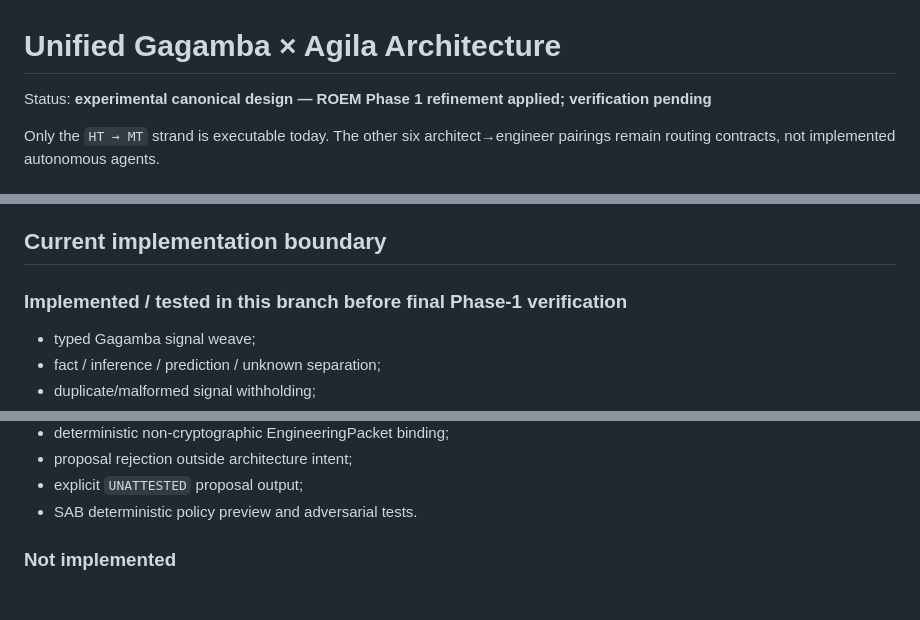
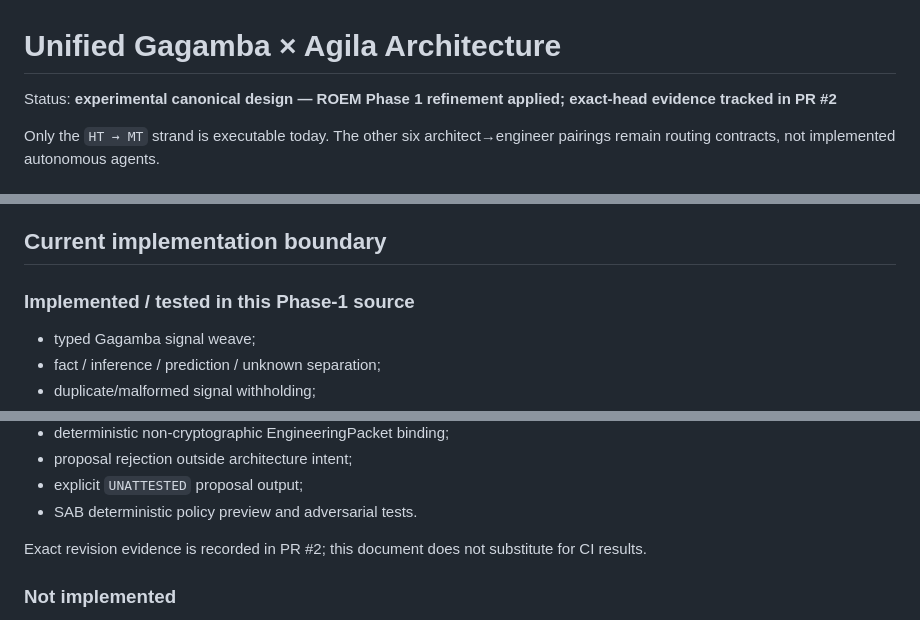
Before and after one commit to henyongoportunista/AgilaLogic, a Markdown page: docs/UNIFIED_ARCHITECTURE.md, 3 parts joined by grey strips. Drawn GitHub-style; blank space fills up the shorter version.

Commit message:
docs: finalize canonical ROEM phase 1 status

```diff
--- a/docs/UNIFIED_ARCHITECTURE.md
+++ b/docs/UNIFIED_ARCHITECTURE.md
@@ -1,6 +1,6 @@
 # Unified Gagamba × Agila Architecture
 
-Status: **experimental canonical design — ROEM Phase 1 refinement applied; verification pending**
+Status: **experimental canonical design — ROEM Phase 1 refinement applied; exact-head evidence tracked in PR #2**
 
 Only the `HT → MT` strand is executable today. The other six architect→engineer pairings remain routing contracts, not implemented autonomous agents.
 
@@ -293,7 +293,7 @@ Do not promote one label into another by wording alone.
 
 ## Current implementation boundary
 
-### Implemented / tested in this branch before final Phase-1 verification
+### Implemented / tested in this Phase-1 source
 
 - typed Gagamba signal weave;
 - fact / inference / prediction / unknown separation;
@@ -312,6 +312,8 @@ Do not promote one label into another by wording alone.
 - proposal rejection outside architecture intent;
 - explicit `UNATTESTED` proposal output;
 - SAB deterministic policy preview and adversarial tests.
+
+Exact revision evidence is recorded in PR #2; this document does not substitute for CI results.
 
 ### Not implemented
 
```
